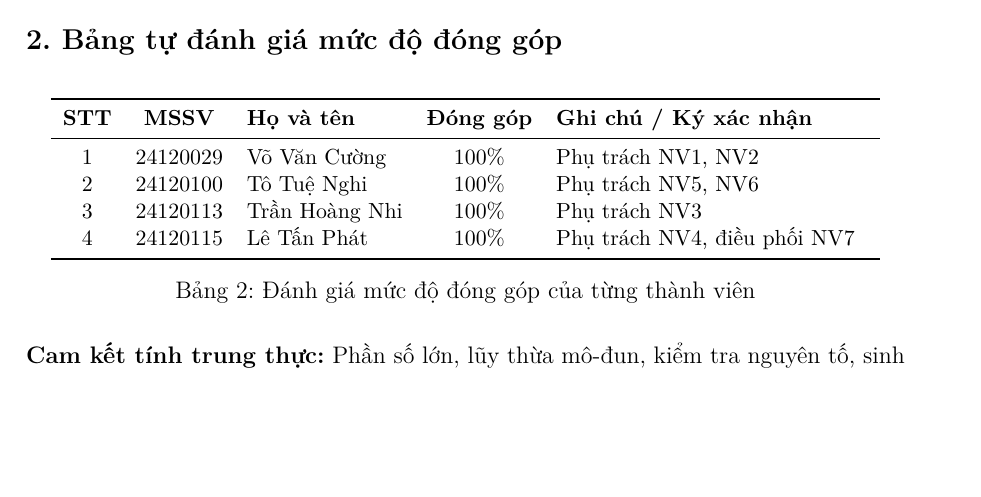
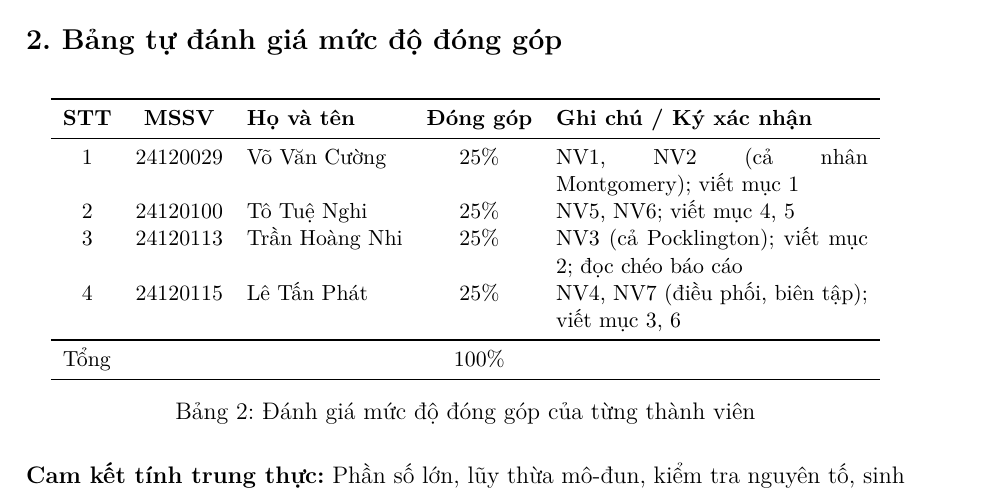
Before and after one commit to PhatLTP-Cyb/Introduction-to-Cryptography, a LaTeX document (report-latex/main.tex, which reads report-latex/sections/00-bia-nhom.tex): part of page 2 of 42, cut so that both start at the same text, the shorter picture padded with empty space. Compiled offline with pdfLaTeX.

Commit message:
Báo cáo bìa: bảng đóng góp chia đều 25% mỗi người, ghi rõ phần việc
Co-Authored-By: Claude Opus 5.5 <noreply@anthropic.com>

```diff
--- a/report-latex/sections/00-bia-nhom.tex
+++ b/report-latex/sections/00-bia-nhom.tex
@@ -96,10 +96,12 @@
 \toprule
 \textbf{STT} & \textbf{MSSV} & \textbf{Họ và tên} & \textbf{Đóng góp} & \textbf{Ghi chú / Ký xác nhận} \\
 \midrule
-1 & 24120029 & Võ Văn Cường & 100\% & Phụ trách NV1, NV2 \\
-2 & 24120100 & Tô Tuệ Nghi & 100\% & Phụ trách NV5, NV6 \\
-3 & 24120113 & Trần Hoàng Nhi & 100\% & Phụ trách NV3 \\
-4 & 24120115 & Lê Tấn Phát & 100\% & Phụ trách NV4, điều phối NV7 \\
+1 & 24120029 & Võ Văn Cường & 25\% & NV1, NV2 (cả nhân Montgomery); viết mục 1 \\
+2 & 24120100 & Tô Tuệ Nghi & 25\% & NV5, NV6; viết mục 4, 5 \\
+3 & 24120113 & Trần Hoàng Nhi & 25\% & NV3 (cả Pocklington); viết mục 2; đọc chéo báo cáo \\
+4 & 24120115 & Lê Tấn Phát & 25\% & NV4, NV7 (điều phối, biên tập); viết mục 3, 6 \\
+\midrule
+\multicolumn{3}{l}{Tổng} & 100\% & \\
 \bottomrule
 \end{tabular}
 
```
